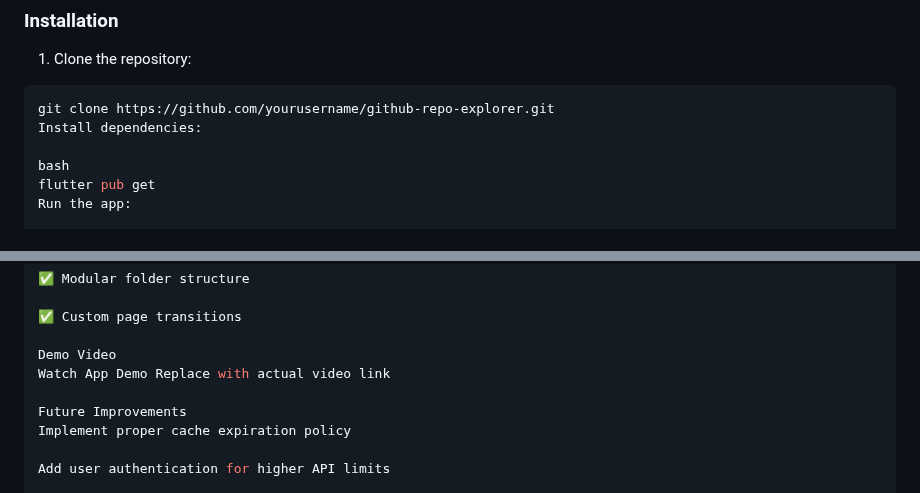
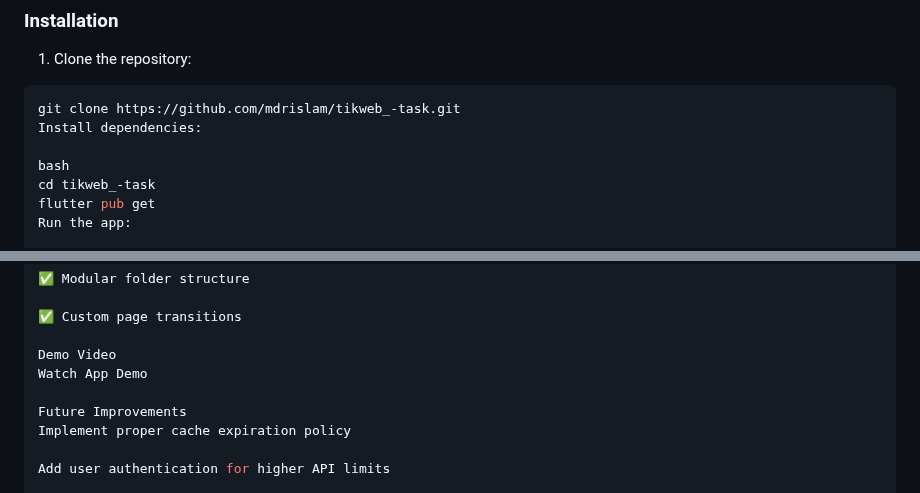
Before and after one commit to mdrislam/clean_architecture_with_bloc, a Markdown page: README.md, 2 parts joined by grey strips. Rendered like a GitHub page.

````diff
--- a/README.md
+++ b/README.md
@@ -69,10 +70,11 @@ text
 ### Installation
 1. Clone the repository:
 ```bash
-git clone https://github.com/yourusername/github-repo-explorer.git
+git clone https://github.com/mdrislam/tikweb_-task.git
 Install dependencies:
 
 bash
+cd tikweb_-task
 flutter pub get
 Run the app:
 
@@ -172,7 +174,7 @@ Bonus Features Implemented
 ✅ Custom page transitions
 
 Demo Video
-Watch App Demo Replace with actual video link
+Watch App Demo
 
 Future Improvements
 Implement proper cache expiration policy
````
Also changed, not shown: other parts of README.md (+31 -58 lines).
